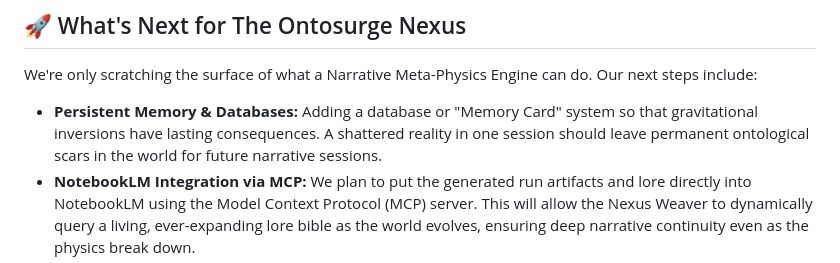
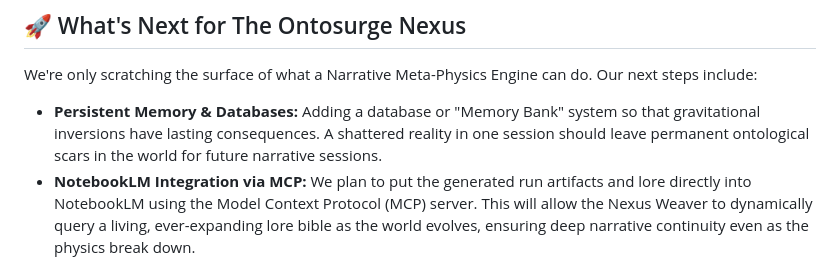
Before and after one commit to Unisvet/ontosurge-nexus, a Markdown page: project-story.md, the part around the change. Drawn GitHub-style.

Commit message:
docs: update "Memory Card" to "Memory Bank" in the project roadmap.

```diff
--- a/project-story.md
+++ b/project-story.md
@@ -45,6 +45,6 @@ More importantly, working alongside the Antigravity system taught me the true po
 
 ## 🚀 What's Next for The Ontosurge Nexus
 We're only scratching the surface of what a Narrative Meta-Physics Engine can do. Our next steps include:
-- **Persistent Memory & Databases:** Adding a database or "Memory Card" system so that gravitational inversions have lasting consequences. A shattered reality in one session should leave permanent ontological scars in the world for future narrative sessions.
+- **Persistent Memory & Databases:** Adding a database or "Memory Bank" system so that gravitational inversions have lasting consequences. A shattered reality in one session should leave permanent ontological scars in the world for future narrative sessions.
 - **NotebookLM Integration via MCP:** We plan to put the generated run artifacts and lore directly into NotebookLM using the Model Context Protocol (MCP) server. This will allow the Nexus Weaver to dynamically query a living, ever-expanding lore bible as the world evolves, ensuring deep narrative continuity even as the physics break down.
 - **Multi-Player Ontologies:** Allowing multiple users to pull the levers of reality simultaneously, creating a truly collaborative and chaotic storytelling environment.
```
